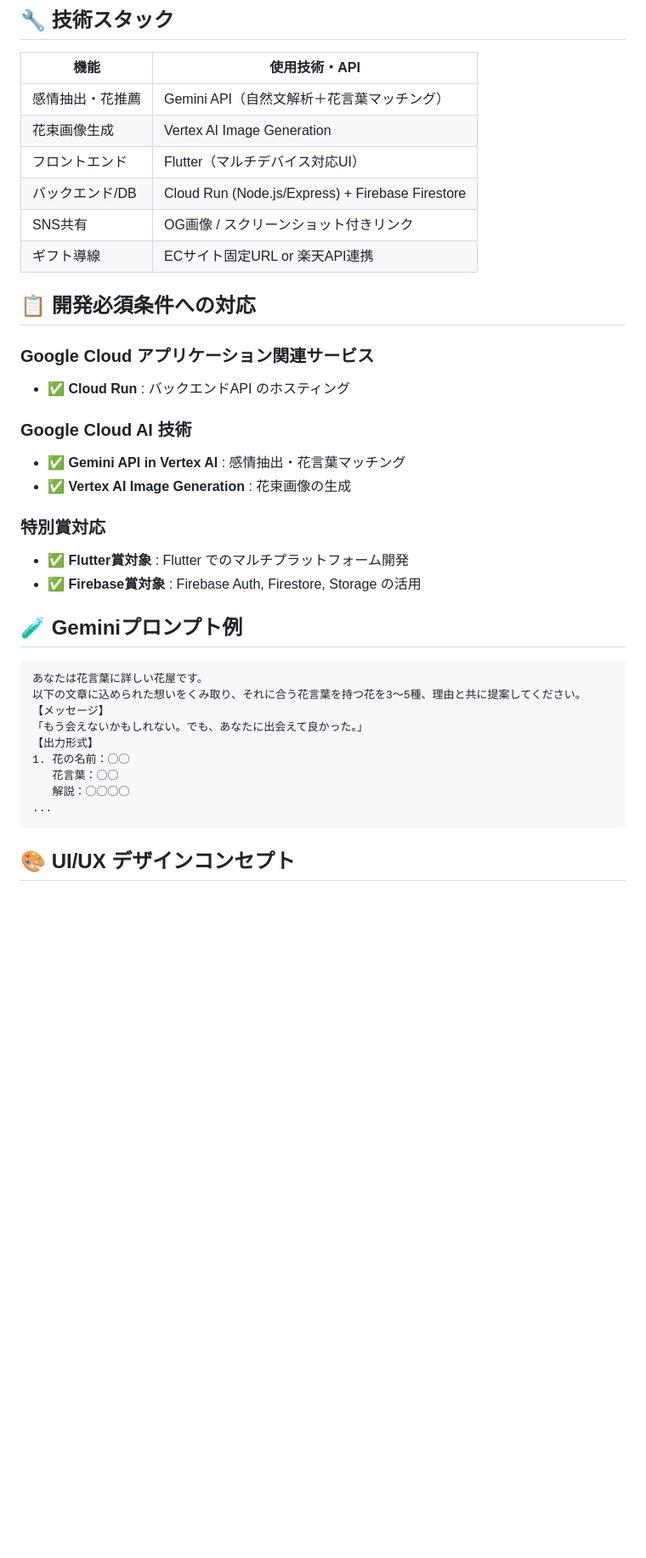
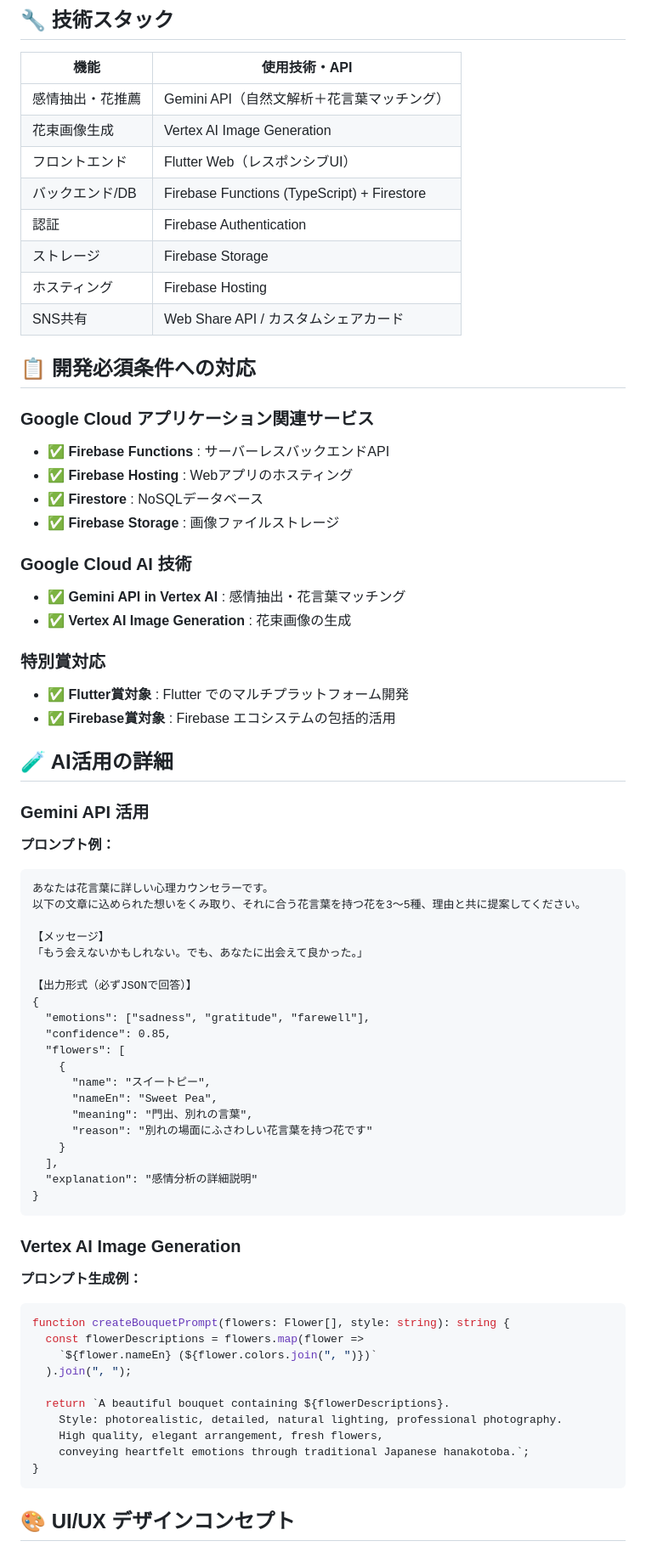
Before and after one commit to wwlapaki310/sakisou, a Markdown page: README.md, the part around one of its changes. Shown at 85% size. Drawn GitHub-style; blank space fills up the shorter version.

````diff
--- a/README.md
+++ b/README.md
@@ -73,15 +76,20 @@ graph TB
 |----------------------|---------------------------------------------------|
 | 感情抽出・花推薦      | Gemini API（自然文解析＋花言葉マッチング）       |
 | 花束画像生成          | Vertex AI Image Generation                        |
-| フロントエンド        | Flutter（マルチデバイス対応UI）                  |
-| バックエンド/DB       | Cloud Run (Node.js/Express) + Firebase Firestore |
-| SNS共有              | OG画像 / スクリーンショット付きリンク            |
-| ギフト導線            | ECサイト固定URL or 楽天API連携                    |
+| フロントエンド        | Flutter Web（レスポンシブUI）                    |
+| バックエンド/DB       | Firebase Functions (TypeScript) + Firestore      |
+| 認証                 | Firebase Authentication                           |
+| ストレージ            | Firebase Storage                                  |
+| ホスティング          | Firebase Hosting                                  |
+| SNS共有              | Web Share API / カスタムシェアカード              |
 
 ## 📋 開発必須条件への対応
 
 ### Google Cloud アプリケーション関連サービス
-- ✅ **Cloud Run** : バックエンドAPI のホスティング
+- ✅ **Firebase Functions** : サーバーレスバックエンドAPI
+- ✅ **Firebase Hosting** : Webアプリのホスティング
+- ✅ **Firestore** : NoSQLデータベース
+- ✅ **Firebase Storage** : 画像ファイルストレージ
 
 ### Google Cloud AI 技術
 - ✅ **Gemini API in Vertex AI** : 感情抽出・花言葉マッチング
@@ -89,19 +97,50 @@ graph TB
 
 ### 特別賞対応
 - ✅ **Flutter賞対象** : Flutter でのマルチプラットフォーム開発
-- ✅ **Firebase賞対象** : Firebase Auth, Firestore, Storage の活用
+- ✅ **Firebase賞対象** : Firebase エコシステムの包括的活用
 
-## 🧪 Geminiプロンプト例
+## 🧪 AI活用の詳細
+
+### Gemini API 活用
+
+**プロンプト例：**
 ```plaintext
-あなたは花言葉に詳しい花屋です。
+あなたは花言葉に詳しい心理カウンセラーです。
 以下の文章に込められた想いをくみ取り、それに合う花言葉を持つ花を3〜5種、理由と共に提案してください。
+
 【メッセージ】
 「もう会えないかもしれない。でも、あなたに出会えて良かった。」
-【出力形式】
-1. 花の名前：◯◯
-   花言葉：◯◯
-   解説：◯◯◯◯
-...
+
+【出力形式（必ずJSONで回答）】
+{
+  "emotions": ["sadness", "gratitude", "farewell"],
+  "confidence": 0.85,
+  "flowers": [
+    {
+      "name": "スイートピー",
+      "nameEn": "Sweet Pea",
+      "meaning": "門出、別れの言葉",
+      "reason": "別れの場面にふさわしい花言葉を持つ花です"
+    }
+  ],
+  "explanation": "感情分析の詳細説明"
+}
+```
+
+### Vertex AI Image Generation
+
+**プロンプト生成例：**
+```typescript
+function createBouquetPrompt(flowers: Flower[], style: string): string {
+  const flowerDescriptions = flowers.map(flower =>
+    `${flower.nameEn} (${flower.colors.join(", ")})`
+  ).join(", ");
+
+  return `A beautiful bouquet containing ${flowerDescriptions}.
+    Style: photorealistic, detailed, natural lighting, professional photography.
+    High quality, elegant arrangement, fresh flowers,
+    conveying heartfelt emotions through traditional Japanese hanakotoba.`;
+}
 ```
 
 ## 🎨 UI/UX デザインコンセプト
````
Also changed, not shown: other parts of README.md (+129 -22 lines), docs/DEPLOYMENT.md (added, +366 -0 lines).
